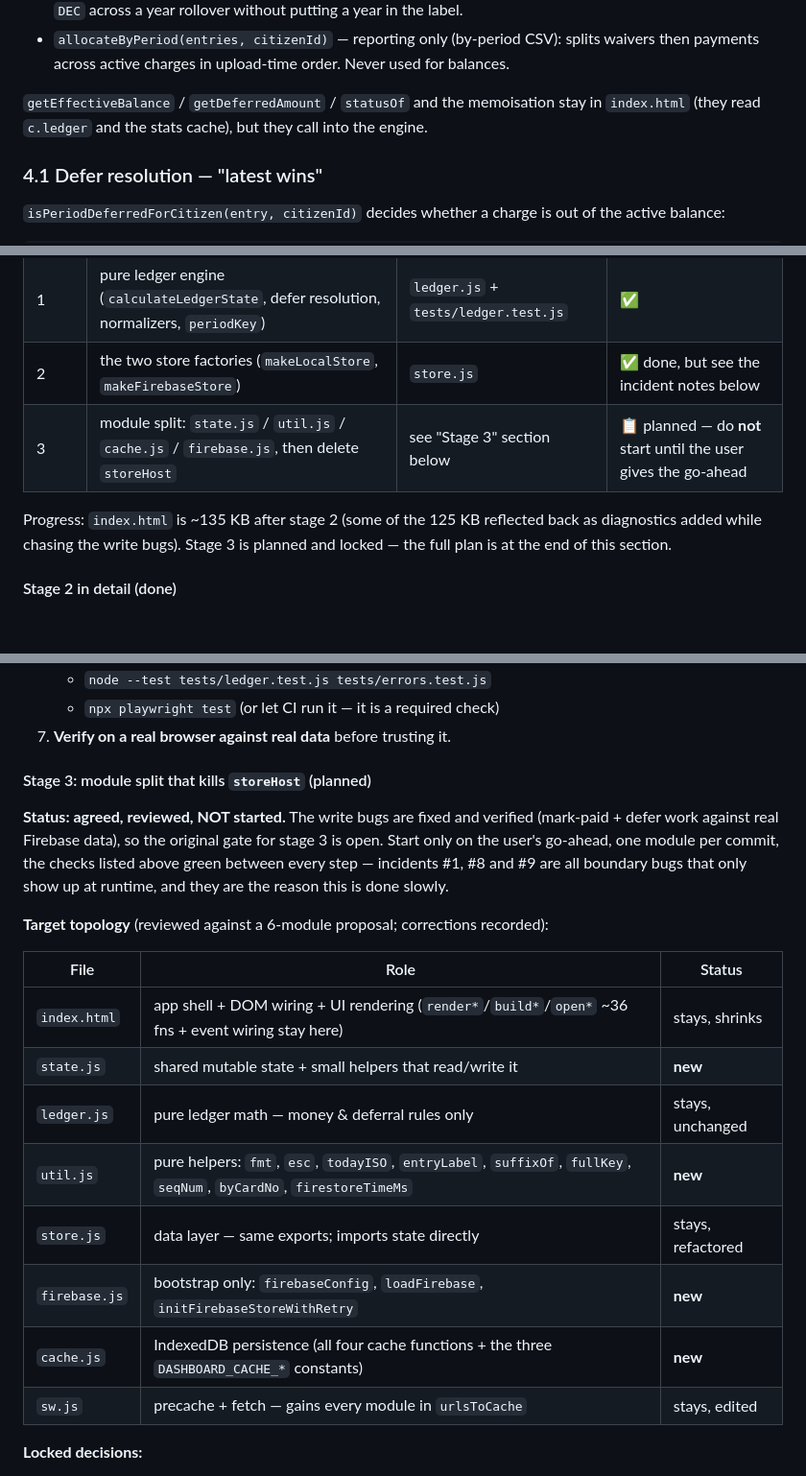
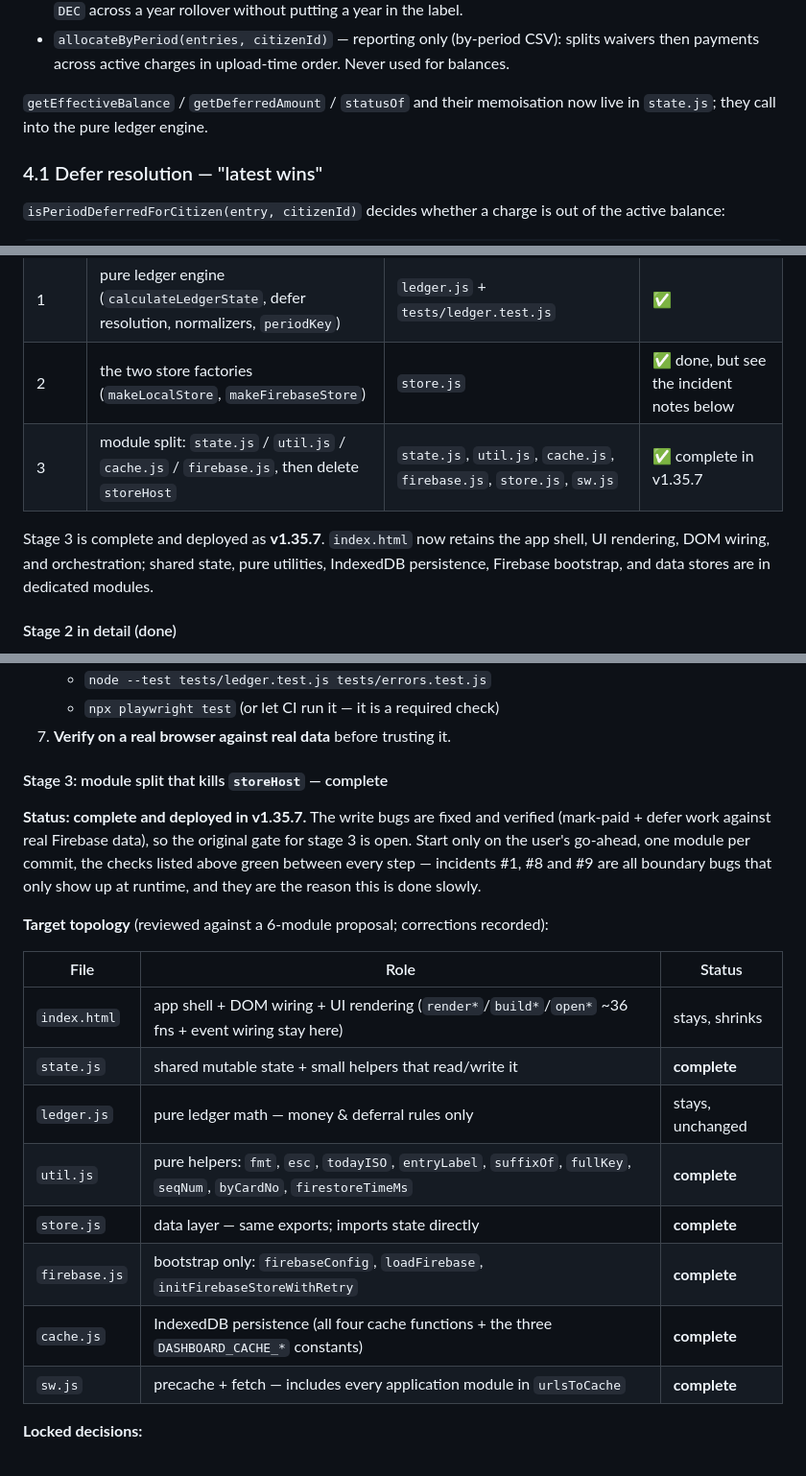
Before and after one commit to enga018/nsnvc-contribution, a Markdown page: MAINTAINERS.md, 3 parts joined by grey strips. Shown at 96% size. Drawn GitHub-style; blank space fills up the shorter version.

```diff
--- a/MAINTAINERS.md
+++ b/MAINTAINERS.md
@@ -187,9 +188,8 @@ covers the rules below.
   splits waivers then payments across active charges in upload-time order.
   Never used for balances.
 
-`getEffectiveBalance` / `getDeferredAmount` / `statusOf` and the memoisation
-stay in `index.html` (they read `c.ledger` and the stats cache), but they call
-into the engine.
+`getEffectiveBalance` / `getDeferredAmount` / `statusOf` and their memoisation
+now live in `state.js`; they call into the pure ledger engine.
 
 ### 4.1 Defer resolution — "latest wins"
 
@@ -374,11 +375,12 @@ Goal: shrink `index.html` so it is easier to maintain. Done so far:
 | 0 | a map of the codebase | `MAINTAINERS.md` | ✅ |
 | 1 | pure ledger engine (`calculateLedgerState`, defer resolution, normalizers, `periodKey`) | `ledger.js` + `tests/ledger.test.js` | ✅ |
 | 2 | the two store factories (`makeLocalStore`, `makeFirebaseStore`) | `store.js` | ✅ done, but see the incident notes below |
-| 3 | module split: `state.js` / `util.js` / `cache.js` / `firebase.js`, then delete `storeHost` | see "Stage 3" section below | 📋 planned — do **not** start until the user gives the go-ahead |
+| 3 | module split: `state.js` / `util.js` / `cache.js` / `firebase.js`, then delete `storeHost` | `state.js`, `util.js`, `cache.js`, `firebase.js`, `store.js`, `sw.js` | ✅ complete in v1.35.7 |
 
-Progress: `index.html` is ~135 KB after stage 2 (some of the 125 KB reflected
-back as diagnostics added while chasing the write bugs). Stage 3 is planned and
-locked — the full plan is at the end of this section.
+Stage 3 is complete and deployed as **v1.35.7**. `index.html` now retains the
+app shell, UI rendering, DOM wiring, and orchestration; shared state, pure
+utilities, IndexedDB persistence, Firebase bootstrap, and data stores are in
+dedicated modules.
 
 #### Stage 2 in detail (done)
 
@@ -505,9 +507,9 @@ should eventually exercise a small Firestore write.
    - `npx playwright test` (or let CI run it — it is a required check)
 7. **Verify on a real browser against real data** before trusting it.
 
-#### Stage 3: module split that kills `storeHost` (planned)
+#### Stage 3: module split that kills `storeHost` — complete
 
-**Status: agreed, reviewed, NOT started.** The write bugs are fixed and verified
+**Status: complete and deployed in v1.35.7.** The write bugs are fixed and verified
 (mark-paid + defer work against real Firebase data), so the original gate for
 stage 3 is open. Start only on the user's go-ahead, one module per commit, the
 checks listed above green between every step — incidents #1, #8 and #9 are all
@@ -519,13 +521,13 @@ done slowly.
 | File | Role | Status |
 | --- | --- | --- |
 | `index.html` | app shell + DOM wiring + UI rendering (`render*`/`build*`/`open*` ~36 fns + event wiring stay here) | stays, shrinks |
-| `state.js` | shared mutable state + small helpers that read/write it | **new** |
+| `state.js` | shared mutable state + small helpers that read/write it | **complete** |
 | `ledger.js` | pure ledger math — money & deferral rules only | stays, unchanged |
-| `util.js` | pure helpers: `fmt`, `esc`, `todayISO`, `entryLabel`, `suffixOf`, `fullKey`, `seqNum`, `byCardNo`, `firestoreTimeMs` | **new** |
-| `store.js` | data layer — same exports; imports state directly | stays, refactored |
-| `firebase.js` | bootstrap only: `firebaseConfig`, `loadFirebase`, `initFirebaseStoreWithRetry` | **new** |
-| `cache.js` | IndexedDB persistence (all four cache functions + the three `DASHBOARD_CACHE_*` constants) | **new** |
-| `sw.js` | precache + fetch — gains every module in `urlsToCache` | stays, edited |
+| `util.js` | pure helpers: `fmt`, `esc`, `todayISO`, `entryLabel`, `suffixOf`, `fullKey`, `seqNum`, `byCardNo`, `firestoreTimeMs` | **complete** |
+| `store.js` | data layer — same exports; imports state directly | **complete** |
+| `firebase.js` | bootstrap only: `firebaseConfig`, `loadFirebase`, `initFirebaseStoreWithRetry` | **complete** |
+| `cache.js` | IndexedDB persistence (all four cache functions + the three `DASHBOARD_CACHE_*` constants) | **complete** |
+| `sw.js` | precache + fetch — includes every application module in `urlsToCache` | **complete** |
 
 **Locked decisions:**
 
```
Also changed, not shown: other parts of MAINTAINERS.md (+24 -23 lines).
